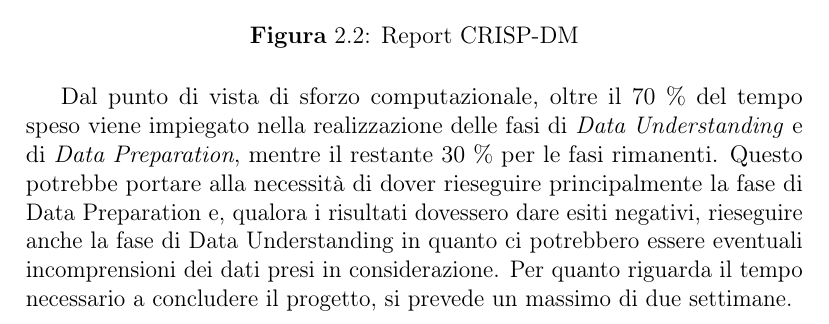
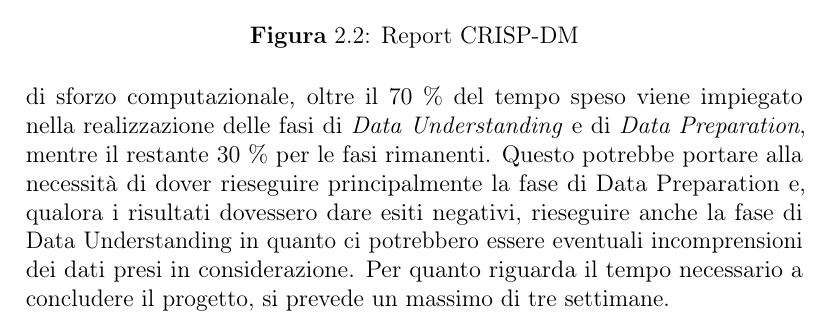
Before and after one commit to Simoruty/DM_Documentation, a LaTeX document (main.tex, which reads BusinessUnderstanding.tex): part of page 12 of 56, cut so that both start at the same text. Compiled offline with pdfLaTeX.

Commit message:
Review fix2

```diff
--- a/BusinessUnderstanding.tex
+++ b/BusinessUnderstanding.tex
@@ -59,20 +54,17 @@ Per quanto riguarda invece il personale umano, l'unica risorsa umana interpellat
 
 \section{Analisi Costi-Benefici}
 Per quanto riguarda i costi inerenti al processo di KDD, l'unico costo che si avrà, sarà in termini di risorse temporali utilizzate per la realizzazione e relativa verifica dei risultati che il classificatore produrrà.
-
 Invece, i benefici che si otterranno da questo processo, saranno quelli che andranno a sopperire a ciò che è stato detto in precedenza nel paragrafo \ref{Background}.
 
 \section{Piano di Progetto}
 Il piano di progetto prevede la realizzazione rigorosa delle fasi definite dal modello di processo CRISP-DM (figura \ref{CRISPDM}).
 In particolar modo, per ogni fase del modello, verrà definito un report riassuntivo :
-
 \begin{figure}[hbtp]
 	\centering
 	\includegraphics[width=1\textwidth]{./images/Metodologia_CRISP_DM.png}
 	\caption{Report CRISP-DM}
 	\label{Report_CRISPDM}
 \end{figure}
-
 Dal punto di vista di sforzo computazionale, oltre il 70 \% del tempo speso viene impiegato nella realizzazione delle fasi di \textit{Data Understanding} e di \textit{Data Preparation}, mentre il restante 30 \% per le fasi rimanenti.
 Questo potrebbe portare alla necessità di dover rieseguire principalmente la fase di Data Preparation e, qualora i risultati dovessero dare esiti negativi, rieseguire anche la fase di Data Understanding in quanto ci potrebbero essere eventuali incomprensioni dei dati presi in considerazione.
-Per quanto riguarda il tempo necessario a concludere il progetto, si prevede un massimo di due settimane.
+Per quanto riguarda il tempo necessario a concludere il progetto, si prevede un massimo di tre settimane.
```
Also changed, not shown: DataUnderstanding.tex (+0 -4 lines), Modeling.tex (+0 -1 lines), BusinessUnderstanding.tex (5 more changed lines).
